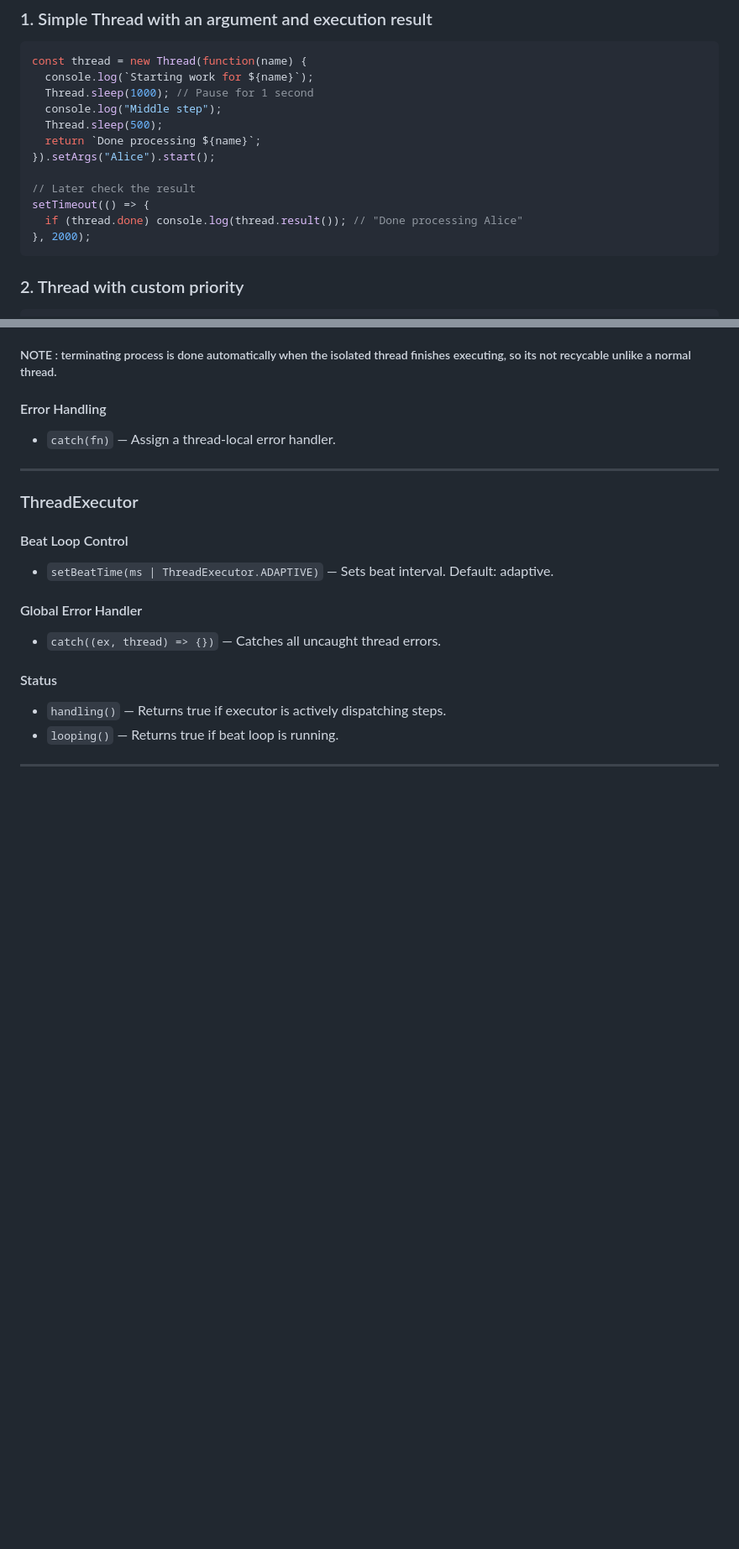
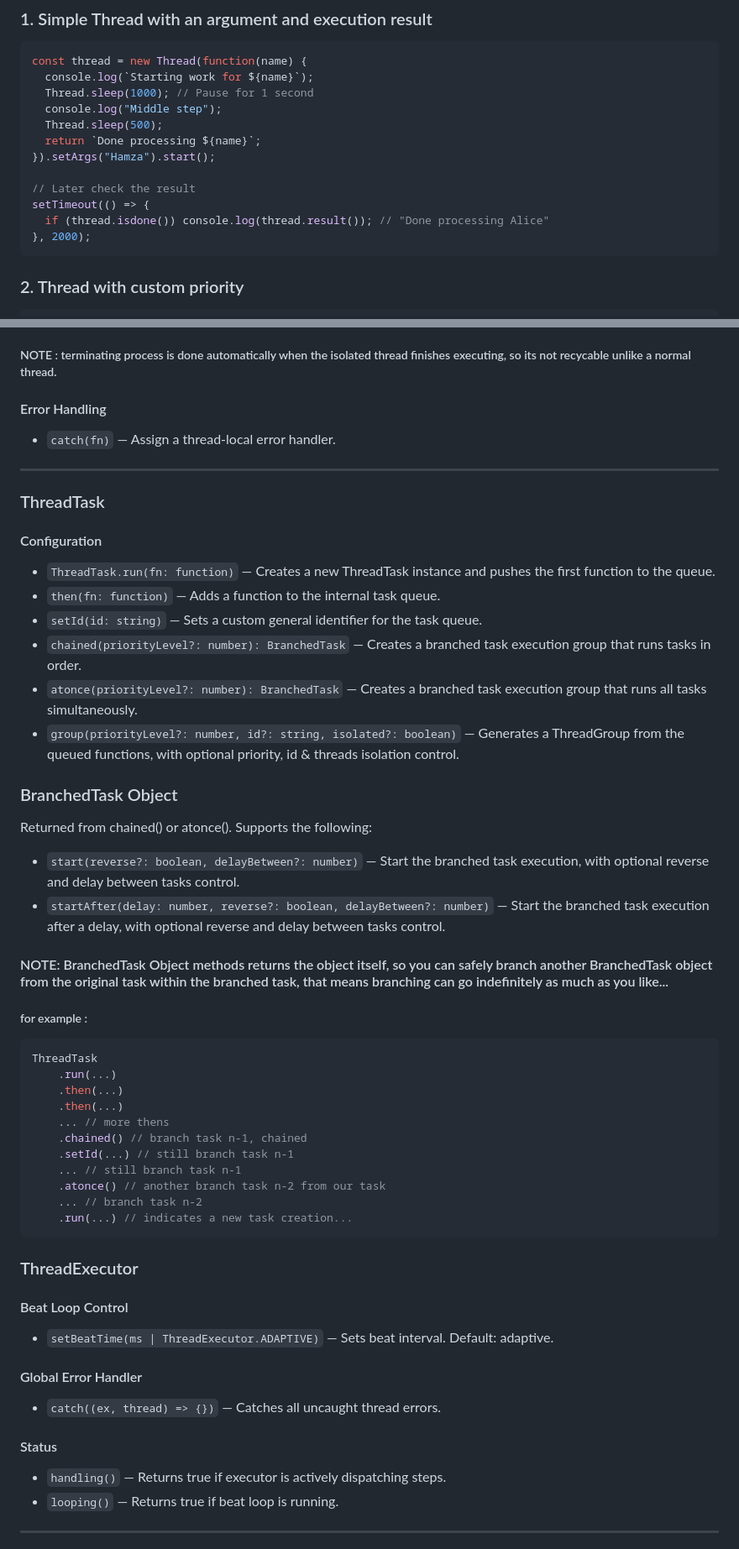
Before and after one commit to flame-opensource/threaded.js, a Markdown page: README.md, 2 parts joined by grey strips. Shown at 84% size. Drawn GitHub-style; blank space fills up the shorter version.

````diff
--- a/README.md
+++ b/README.md
@@ -136,11 +136,11 @@ const thread = new Thread(function(name) {
   console.log("Middle step");
   Thread.sleep(500);
   return `Done processing ${name}`;
-}).setArgs("Alice").start();
+}).setArgs("Hamza").start();
 
 // Later check the result
 setTimeout(() => {
-  if (thread.done) console.log(thread.result()); // "Done processing Alice"
+  if (thread.isdone()) console.log(thread.result()); // "Done processing Alice"
 }, 2000);
 ```
 ### 2. Thread with custom priority
@@ -623,6 +623,35 @@ new IsolatedThread(function[, id])
 
 ---
 
+### ThreadTask
+#### Configuration
+- `ThreadTask.run(fn: function)` — Creates a new ThreadTask instance and pushes the first function to the queue.
+- `then(fn: function)` — Adds a function to the internal task queue.
+- `setId(id: string)` — Sets a custom general identifier for the task queue.
+- `chained(priorityLevel?: number): BranchedTask` — Creates a branched task execution group that runs tasks in order.
+- `atonce(priorityLevel?: number): BranchedTask` — Creates a branched task execution group that runs all tasks simultaneously.
+- `group(priorityLevel?: number, id?: string, isolated?: boolean)` — Generates a ThreadGroup from the queued functions, with optional priority, id & threads isolation control.
+### BranchedTask Object
+Returned from chained() or atonce(). Supports the following:
+- `start(reverse?: boolean, delayBetween?: number)` — Start the branched task execution, with optional reverse and delay between tasks control.
+- `startAfter(delay: number, reverse?: boolean, delayBetween?: number)` — Start the branched task execution after a delay, with optional reverse and delay between tasks control.
+#### NOTE: BranchedTask Object methods returns the object itself, so you can safely branch another BranchedTask object from the original task within the branched task, that means branching can go indefinitely as much as you like...
+##### for example :
+```js
+ThreadTask
+    .run(...)
+    .then(...)
+    .then(...)
+    ... // more thens
+    .chained() // branch task n-1, chained
+    .setId(...) // still branch task n-1
+    ... // still branch task n-1
+    .atonce() // another branch task n-2 from our task
+    ... // branch task n-2
+    .run(...) // indicates a new task creation...
+```
+
+
 ### ThreadExecutor
 
 #### Beat Loop Control
````
Also changed, not shown: other parts of README.md (+4 -6 lines).
